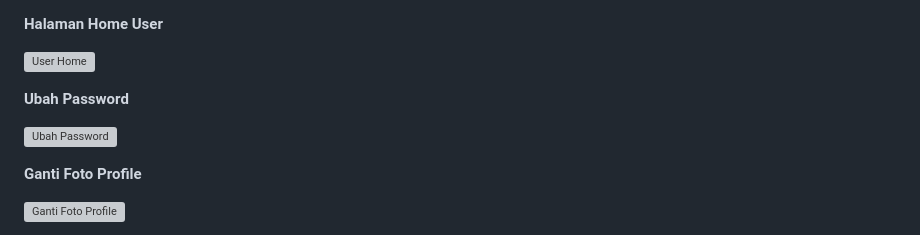
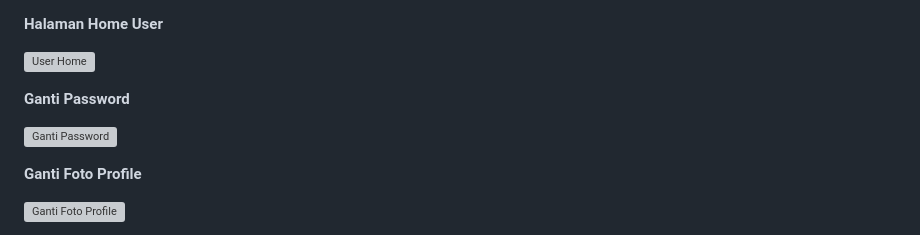
Before and after one commit to Raplerttt/savings-money, a Markdown page: README.md, the part around the change. GitHub-like rendering; grey boxes are pictures that could not be loaded.

```diff
--- a/README.md
+++ b/README.md
@@ -82,9 +82,9 @@ git clone https://github.com/galihap76/tasek.git
 
 ![User Home](https://github.com/galihap76/tasek/assets/83481679/b28280ad-ee13-455e-928d-1aa21d03cf49)
 
-**Ubah Password**
+**Ganti Password**
 
-![Ubah Password](https://github.com/galihap76/tasek/assets/83481679/a0de451a-3930-4b39-9552-3cca2d2c737f)
+![Ganti Password](https://github.com/galihap76/tasek/assets/83481679/a0de451a-3930-4b39-9552-3cca2d2c737f)
 
 **Ganti Foto Profile**
 
```
